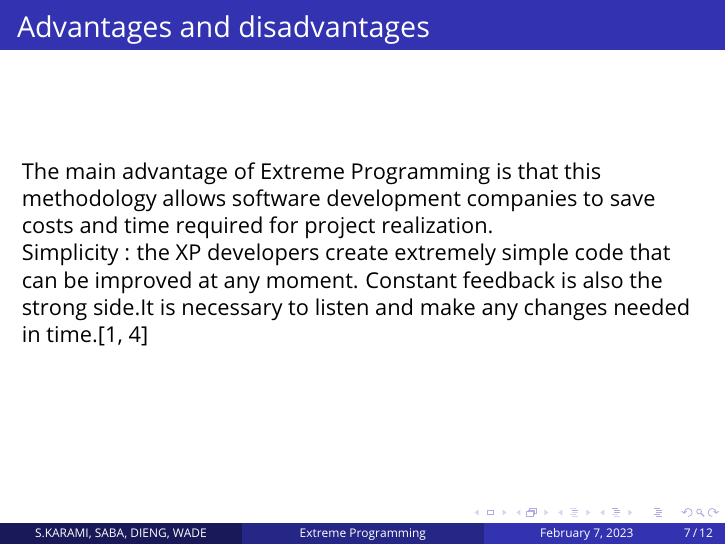
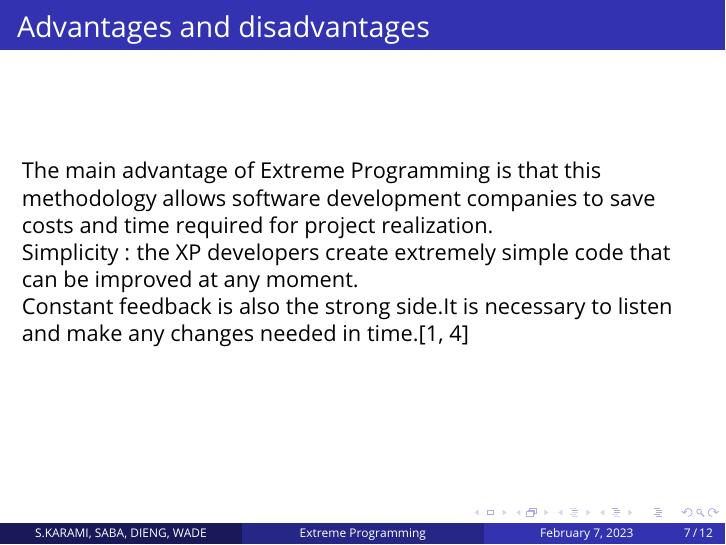
Before and after one commit to master-csmi/software-management-process-extreme-programming, LaTeX slides (Projet-extreme-Methodology/projet/projet.tex): page 8 of 13. Compiled offline with pdfLaTeX.

Commit message:
added file

```diff
--- a/Projet-extreme-Methodology/projet/projet.tex
+++ b/Projet-extreme-Methodology/projet/projet.tex
@@ -113,7 +113,7 @@ The main advantage of Extreme Programming is that this methodology allows
 software development companies to save costs and time required for project
 realization.\\ \pause
 Simplicity : the XP developers create extremely simple code that can be
-improved at any moment.
+improved at any moment.\\
 Constant feedback is also the strong side.It is necessary to listen and make
 any changes needed in time.\cite{p1,p4}
 	\bigskip % Vertical whitespace
```
